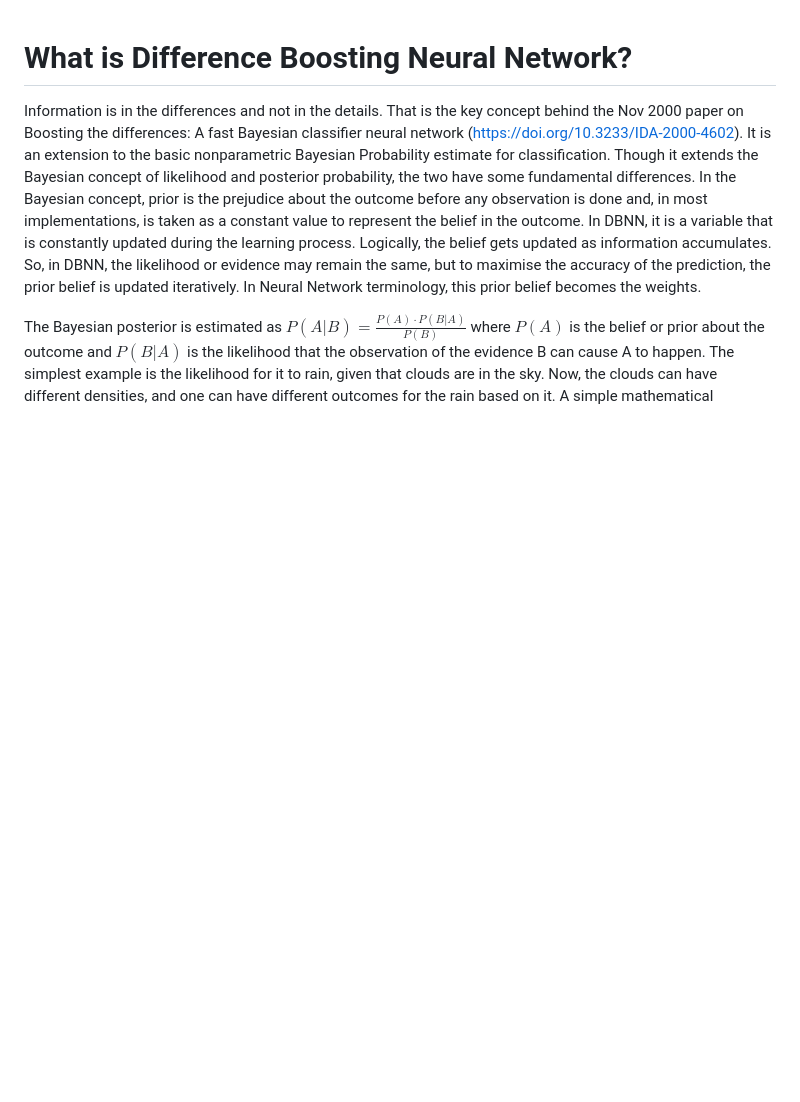
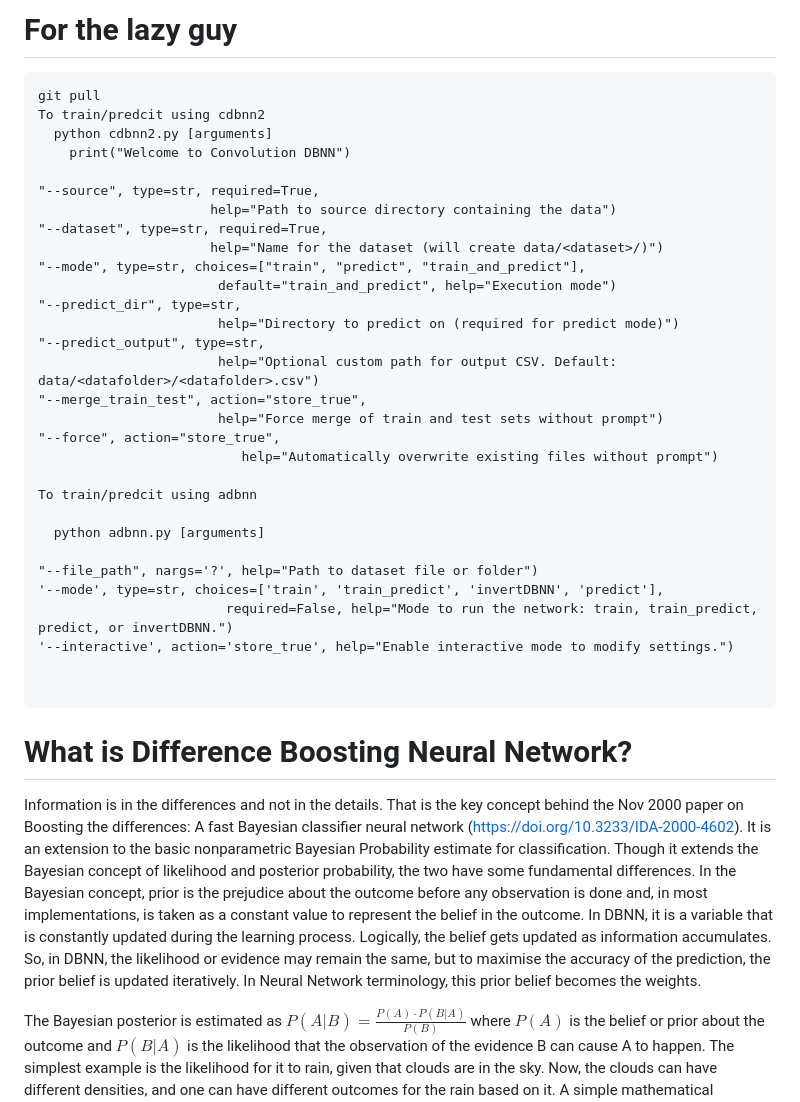
Before and after one commit to sajeethphilip/IDBNN, a Markdown page: README.md, the part around the change. Rendered like a GitHub page; blank space fills up the shorter version.

````diff
--- a/README.md
+++ b/README.md
@@ -1,3 +1,37 @@
+# For the lazy guy
+```
+git pull
+To train/predcit using cdbnn2
+  python cdbnn2.py [arguments]
+    print("Welcome to Convolution DBNN")
+
+"--source", type=str, required=True,
+                      help="Path to source directory containing the data")
+"--dataset", type=str, required=True,
+                      help="Name for the dataset (will create data/<dataset>/)")
+"--mode", type=str, choices=["train", "predict", "train_and_predict"],
+                       default="train_and_predict", help="Execution mode")
+"--predict_dir", type=str,
+                       help="Directory to predict on (required for predict mode)")
+"--predict_output", type=str,
+                       help="Optional custom path for output CSV. Default: data/<datafolder>/<datafolder>.csv")
+"--merge_train_test", action="store_true",
+                       help="Force merge of train and test sets without prompt")
+"--force", action="store_true",
+                          help="Automatically overwrite existing files without prompt")
+
+To train/predcit using adbnn
+
+  python adbnn.py [arguments]
+
+"--file_path", nargs='?', help="Path to dataset file or folder")
+'--mode', type=str, choices=['train', 'train_predict', 'invertDBNN', 'predict'],
+                        required=False, help="Mode to run the network: train, train_predict, predict, or invertDBNN.")
+'--interactive', action='store_true', help="Enable interactive mode to modify settings.")
+
+
+```
+
 # What is Difference Boosting Neural Network?
 
 Information is in the differences and not in the details. That is the key concept behind the Nov 2000 paper on  Boosting the differences: A fast Bayesian classifier neural network (https://doi.org/10.3233/IDA-2000-4602). It is an extension to the basic nonparametric Bayesian Probability estimate for classification.
````
